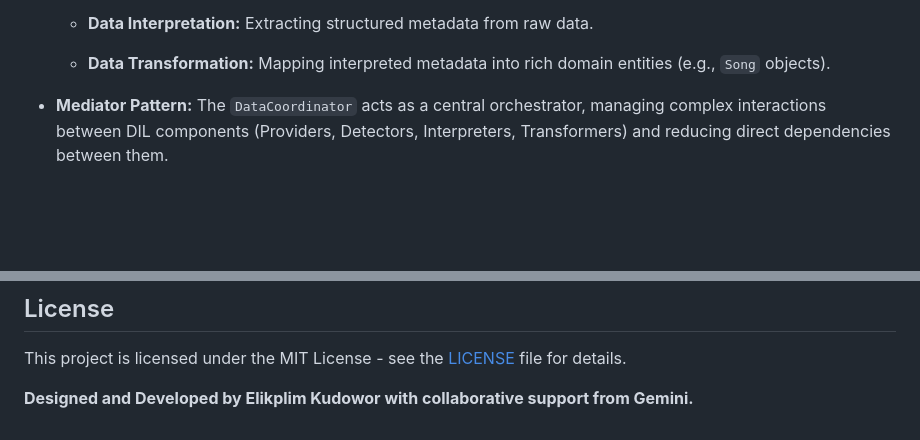
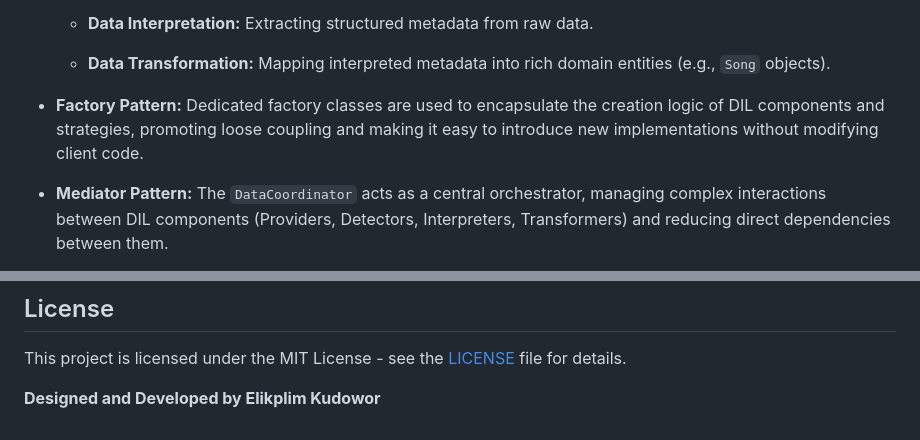
Before and after one commit to Hou-dini/cosmos-media-mvi, a Markdown page: README.md, 2 parts joined by grey strips. Rendered like a GitHub page; blank space fills up the shorter version.

```diff
--- a/README.md
+++ b/README.md
@@ -23,6 +23,8 @@ The DIL is built with a strong emphasis on **Clean Architecture** and **Domain-D
     * **Data Interpretation:** Extracting structured metadata from raw data.
 
     * **Data Transformation:** Mapping interpreted metadata into rich domain entities (e.g., `Song` objects).
+
+* **Factory Pattern:** Dedicated factory classes are used to encapsulate the creation logic of DIL components and strategies, promoting loose coupling and making it easy to introduce new implementations without modifying client code.
 
 * **Mediator Pattern:** The `DataCoordinator` acts as a central orchestrator, managing complex interactions between DIL components (Providers, Detectors, Interpreters, Transformers) and reducing direct dependencies between them.
 
@@ -157,4 +159,4 @@ This project is an MVI and is open for future expansion. Feel free to explore, p
 
 This project is licensed under the MIT License - see the [LICENSE](LICENSE) file for details.
 
-**Designed and Developed by Elikplim Kudowor with collaborative support from Gemini.**
+**Designed and Developed by Elikplim Kudowor**
```
